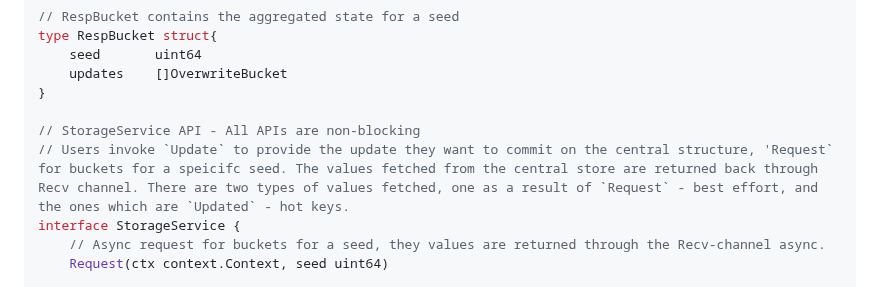
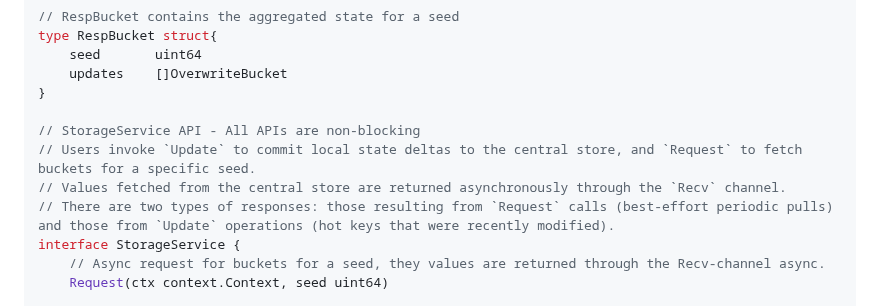
Before and after one commit to satmihir/fair, a Markdown page: designs/distributing_state.md, the part around the change. GitHub-like rendering.

Commit message:
typo rewrite

```diff
--- a/designs/distributing_state.md
+++ b/designs/distributing_state.md
@@ -106,7 +106,9 @@ type RespBucket struct{
 }
 
 // StorageService API - All APIs are non-blocking
-// Users invoke `Update` to provide the update they want to commit on the central structure, 'Request` for buckets for a speicifc seed. The values fetched from the central store are returned back through Recv channel. There are two types of values fetched, one as a result of `Request` - best effort, and the ones which are `Updated` - hot keys.
+// Users invoke `Update` to commit local state deltas to the central store, and `Request` to fetch buckets for a specific seed.
+// Values fetched from the central store are returned asynchronously through the `Recv` channel.
+// There are two types of responses: those resulting from `Request` calls (best-effort periodic pulls) and those from `Update` operations (hot keys that were recently modified).
 interface StorageService {
     // Async request for buckets for a seed, they values are returned through the Recv-channel async.
     Request(ctx context.Context, seed uint64)
```
